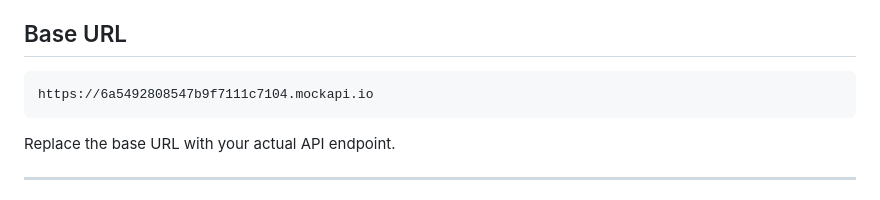
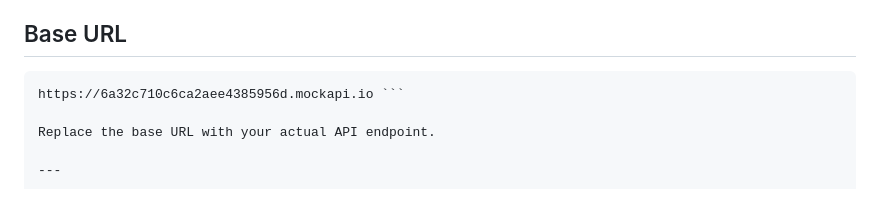
Before and after one commit to NileshUndeTest/doctor-directory-app, a Markdown page: README.md, the part around the change. Drawn GitHub-style.

Commit message:
Change base URL for API endpoint
Updated the base URL in the README file.

````diff
--- a/README.md
+++ b/README.md
@@ -9,8 +9,7 @@ REST API for managing doctors in the Doctor Directory application.
 ## Base URL
 
 ```text
-https://6a5492808547b9f7111c7104.mockapi.io
-```
+https://6a32c710c6ca2aee4385956d.mockapi.io ```
 
 Replace the base URL with your actual API endpoint.
 
````
